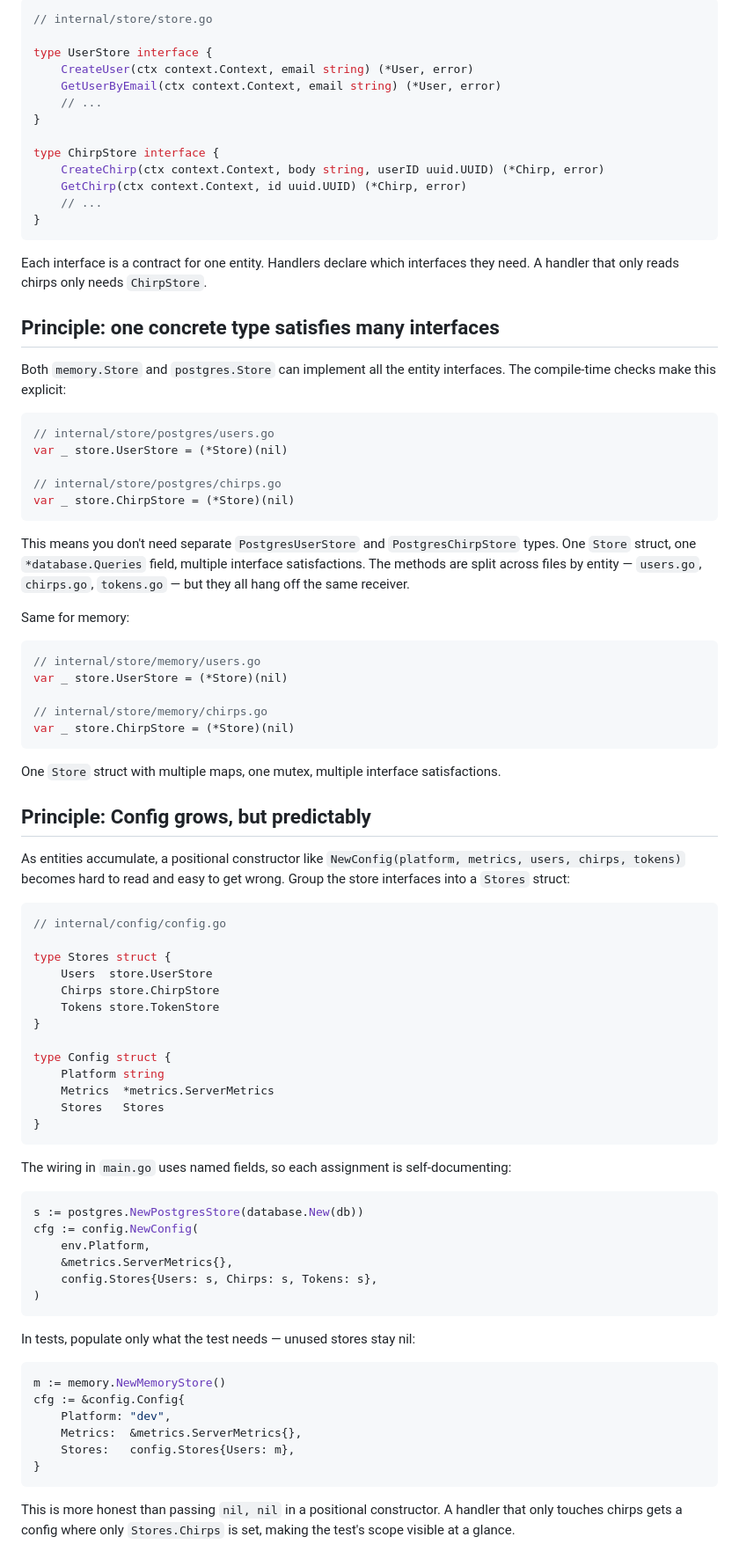
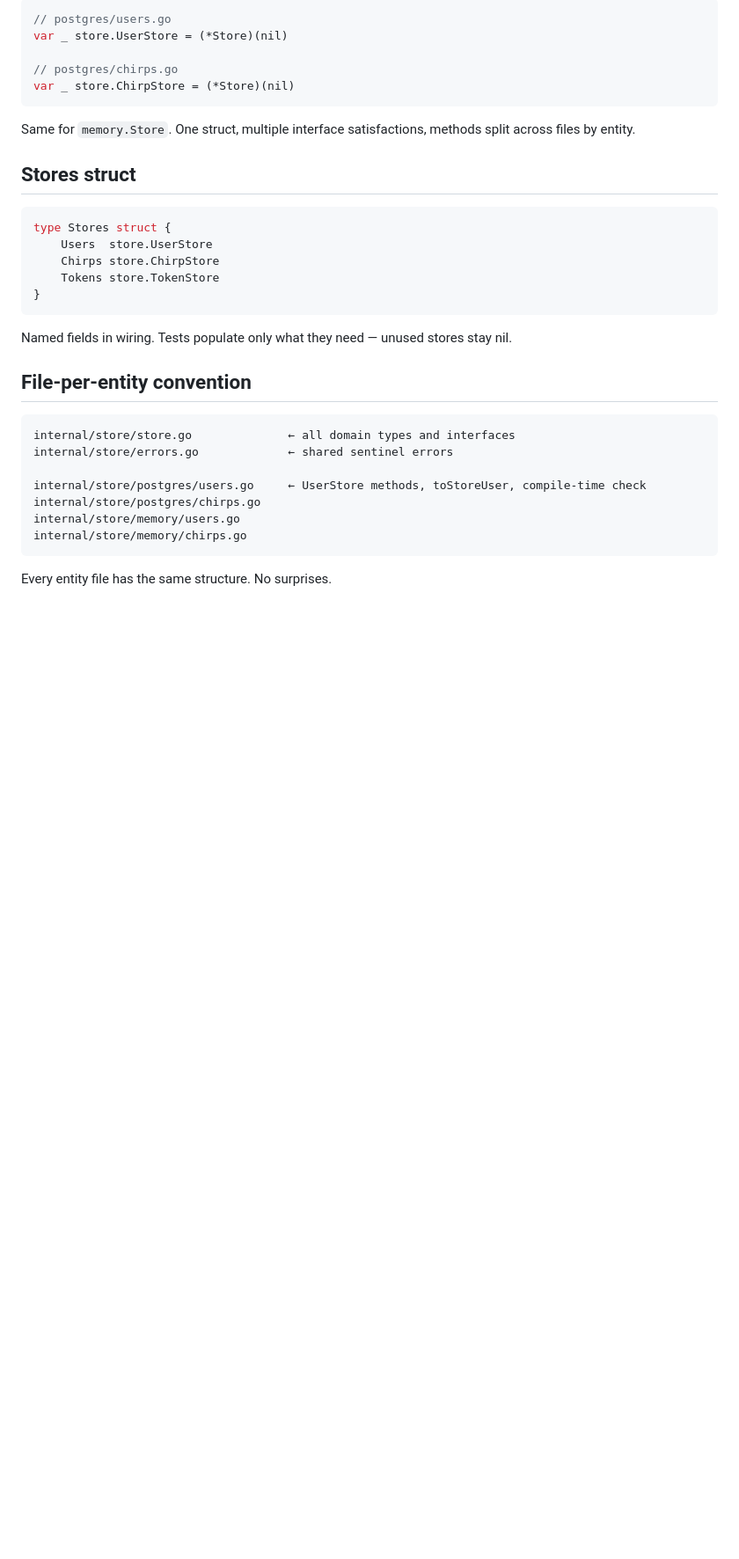
Before and after one commit to rjpw/bootdev-chirpy, a Markdown page: design/roadmap/09-scaling-the-store-layer.md, the part around one of its changes. Shown at 88% size. Rendered like a GitHub page; blank space fills up the shorter version.

Commit message:
Top down re-thinking of entity introduction

````diff
--- a/design/roadmap/09-scaling-the-store-layer.md
+++ b/design/roadmap/09-scaling-the-store-layer.md
@@ -49,92 +33,40 @@ Instead, keep interfaces small and focused:
 
 ```go
-// internal/store/store.go
-
-type UserStore interface {
-    CreateUser(ctx context.Context, email string) (*User, error)
-    GetUserByEmail(ctx context.Context, email string) (*User, error)
-    // ...
-}
-
-type ChirpStore interface {
-    CreateChirp(ctx context.Context, body string, userID uuid.UUID) (*Chirp, error)
-    GetChirp(ctx context.Context, id uuid.UUID) (*Chirp, error)
-    // ...
-}
-```
-
-Each interface is a contract for one entity. Handlers declare which interfaces they need. A handler that only reads chirps only needs `ChirpStore`.
-
-
-## Principle: one concrete type satisfies many interfaces
-
-Both `memory.Store` and `postgres.Store` can implement all the entity interfaces. The compile-time checks make this explicit:
-
-```go
-// internal/store/postgres/users.go
+// postgres/users.go
 var _ store.UserStore = (*Store)(nil)
 
-// internal/store/postgres/chirps.go
+// postgres/chirps.go
 var _ store.ChirpStore = (*Store)(nil)
 ```
 
-This means you don't need separate `PostgresUserStore` and `PostgresChirpStore` types. One `Store` struct, one `*database.Queries` field, multiple interface satisfactions. The methods are split across files by entity — `users.go`, `chirps.go`, `tokens.go` — but they all hang off the same receiver.
+Same for `memory.Store`. One struct, multiple interface satisfactions, methods split across files by entity.
 
-Same for memory:
+
+## Stores struct
 
 ```go
-// internal/store/memory/users.go
-var _ store.UserStore = (*Store)(nil)
-
-// internal/store/memory/chirps.go
-var _ store.ChirpStore = (*Store)(nil)
-```
-
-One `Store` struct with multiple maps, one mutex, multiple interface satisfactions.
-
-
-## Principle: Config grows, but predictably
-
-As entities accumulate, a positional constructor like `NewConfig(platform, metrics, users, chirps, tokens)` becomes hard to read and easy to get wrong. Group the store interfaces into a `Stores` struct:
-
-```go
-// internal/config/config.go
-
 type Stores struct {
     Users  store.UserStore
     Chirps store.ChirpStore
     Tokens store.TokenStore
 }
-
-type Config struct {
-    Platform string
-    Metrics  *metrics.ServerMetrics
-    Stores   Stores
-}
 ```
 
-The wiring in `main.go` uses named fields, so each assignment is self-documenting:
+Named fields in wiring. Tests populate only what they need — unused stores stay nil.
 
-```go
-s := postgres.NewPostgresStore(database.New(db))
-cfg := config.NewConfig(
-    env.Platform,
-    &metrics.ServerMetrics{},
-    config.Stores{Users: s, Chirps: s, Tokens: s},
-)
+
+## File-per-entity convention
+
+```
+internal/store/store.go              ← all domain types and interfaces
+internal/store/errors.go             ← shared sentinel errors
+
+internal/store/postgres/users.go     ← UserStore methods, toStoreUser, compile-time check
+internal/store/postgres/chirps.go
+internal/store/memory/users.go
+internal/store/memory/chirps.go
 ```
 
-In tests, populate only what the test needs — unused stores stay nil:
-
-```go
-m := memory.NewMemoryStore()
-cfg := &config.Config{
-    Platform: "dev",
-    Metrics:  &metrics.ServerMetrics{},
-    Stores:   config.Stores{Users: m},
-}
-```
-
-This is more honest than passing `nil, nil` in a positional constructor. A handler that only touches chirps gets a config where only `Stores.Chirps` is set, making the test's scope visible at a glance.
+Every entity file has the same structure. No surprises.
 
 
````
Also changed, not shown: other parts of design/roadmap/09-scaling-the-store-layer.md (+25 -89 lines), design/04-feature-development-loop.md (added, +191 -0 lines).
